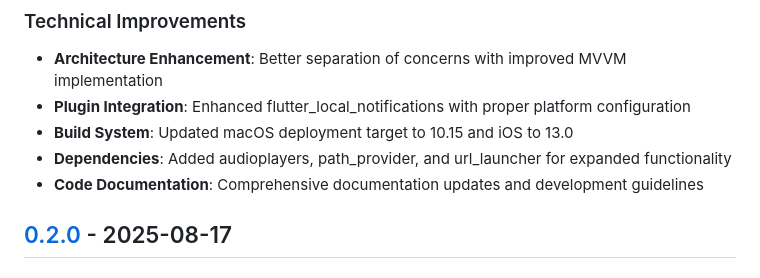
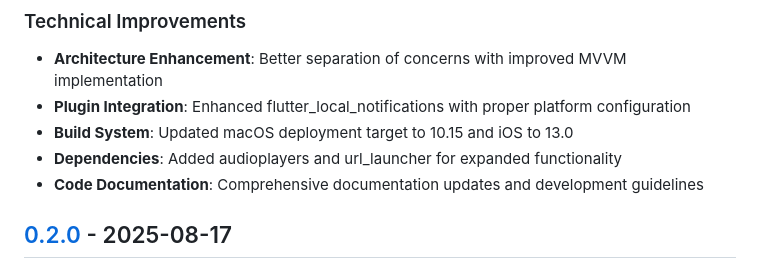
Before and after one commit to PianoFitness/app, a Markdown page: CHANGELOG.md, the part around the change. Drawn GitHub-style.

Commit message:
chore(changelog): update dependencies section to remove path_provider

```diff
--- a/CHANGELOG.md
+++ b/CHANGELOG.md
@@ -44,7 +44,7 @@ and this project adheres to [Semantic Versioning](https://semver.org/spec/v2.0.0
 - **Architecture Enhancement**: Better separation of concerns with improved MVVM implementation
 - **Plugin Integration**: Enhanced flutter_local_notifications with proper platform configuration
 - **Build System**: Updated macOS deployment target to 10.15 and iOS to 13.0
-- **Dependencies**: Added audioplayers, path_provider, and url_launcher for expanded functionality
+- **Dependencies**: Added audioplayers and url_launcher for expanded functionality
 - **Code Documentation**: Comprehensive documentation updates and development guidelines
 
 [0.3.0]: https://github.com/PianoFitness/app/compare/v0.2.0...v0.3.0
```
